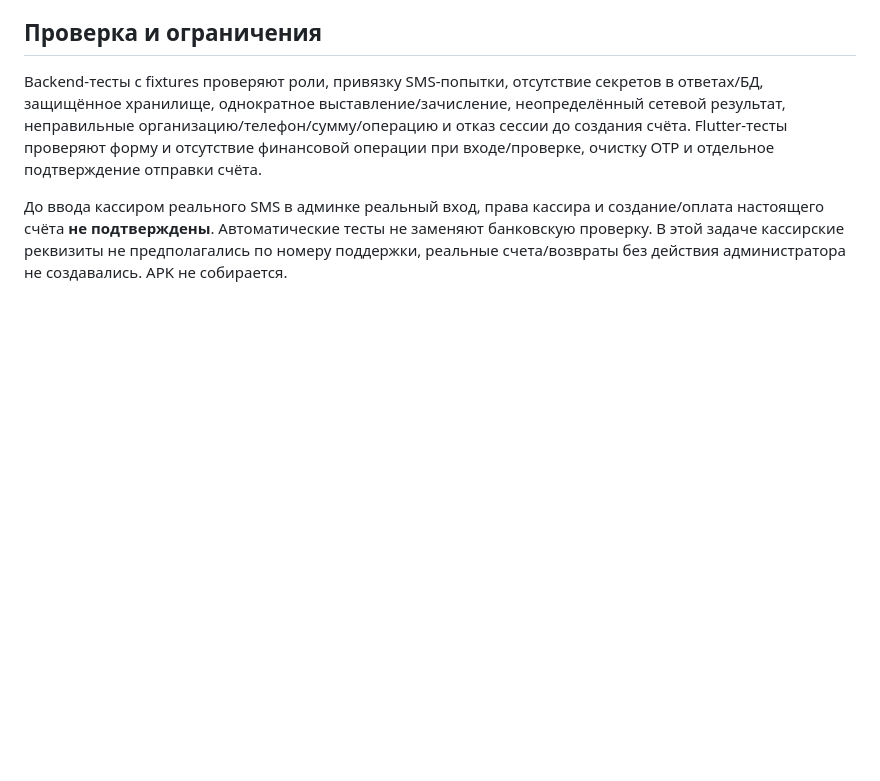
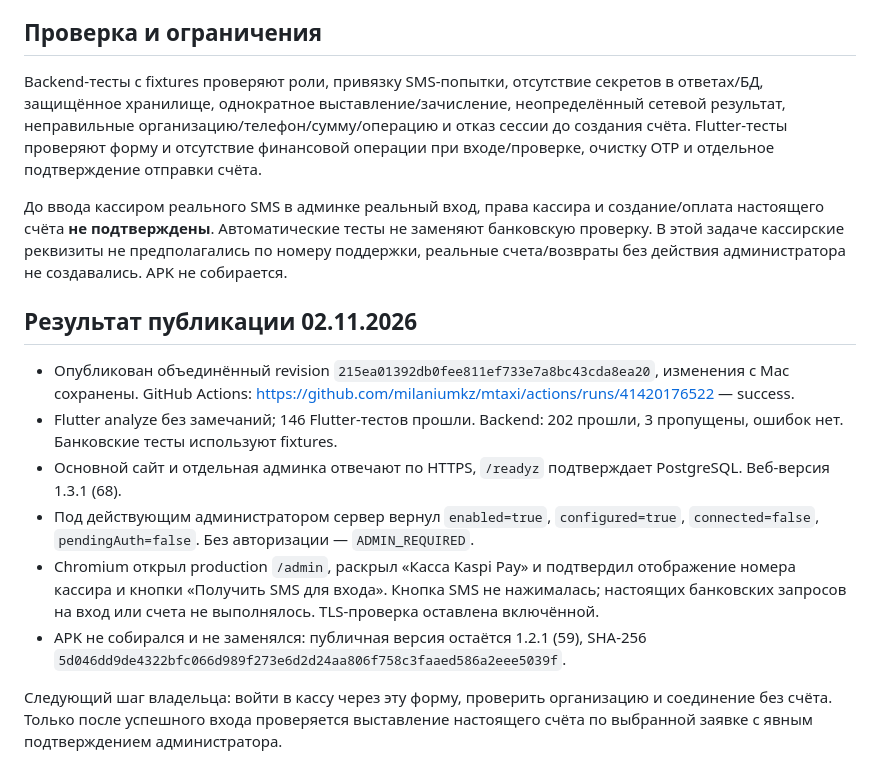
Before and after one commit to milaniumkz/mtaxi, a Markdown page: docs/payments/kaspi_pos_2026-11-02.md, the part around the change. GitHub-like rendering; blank space fills up the shorter version.

Commit message:
Record successful Kaspi admin deployment and production form verification

```diff
--- a/docs/payments/kaspi_pos_2026-11-02.md
+++ b/docs/payments/kaspi_pos_2026-11-02.md
@@ -45,3 +45,14 @@ HTTP-логи не содержат тела запросов. Исходные
 Backend-тесты с fixtures проверяют роли, привязку SMS-попытки, отсутствие секретов в ответах/БД, защищённое хранилище, однократное выставление/зачисление, неопределённый сетевой результат, неправильные организацию/телефон/сумму/операцию и отказ сессии до создания счёта. Flutter-тесты проверяют форму и отсутствие финансовой операции при входе/проверке, очистку OTP и отдельное подтверждение отправки счёта.
 
 До ввода кассиром реального SMS в админке реальный вход, права кассира и создание/оплата настоящего счёта **не подтверждены**. Автоматические тесты не заменяют банковскую проверку. В этой задаче кассирские реквизиты не предполагались по номеру поддержки, реальные счета/возвраты без действия администратора не создавались. APK не собирается.
+
+## Результат публикации 02.11.2026
+
+- Опубликован объединённый revision `215ea01392db0fee811ef733e7a8bc43cda8ea20`, изменения с Mac сохранены. GitHub Actions: https://github.com/milaniumkz/mtaxi/actions/runs/41420176522 — success.
+- Flutter analyze без замечаний; 146 Flutter-тестов прошли. Backend: 202 прошли, 3 пропущены, ошибок нет. Банковские тесты используют fixtures.
+- Основной сайт и отдельная админка отвечают по HTTPS, `/readyz` подтверждает PostgreSQL. Веб-версия 1.3.1 (68).
+- Под действующим администратором сервер вернул `enabled=true`, `configured=true`, `connected=false`, `pendingAuth=false`. Без авторизации — `ADMIN_REQUIRED`.
+- Chromium открыл production `/admin`, раскрыл «Касса Kaspi Pay» и подтвердил отображение номера кассира и кнопки «Получить SMS для входа». Кнопка SMS не нажималась; настоящих банковских запросов на вход или счета не выполнялось. TLS-проверка оставлена включённой.
+- APK не собирался и не заменялся: публичная версия остаётся 1.2.1 (59), SHA-256 `5d046dd9de4322bfc066d989f273e6d2d24aa806f758c3faaed586a2eee5039f`.
+
+Следующий шаг владельца: войти в кассу через эту форму, проверить организацию и соединение без счёта. Только после успешного входа проверяется выставление настоящего счёта по выбранной заявке с явным подтверждением администратора.
```
